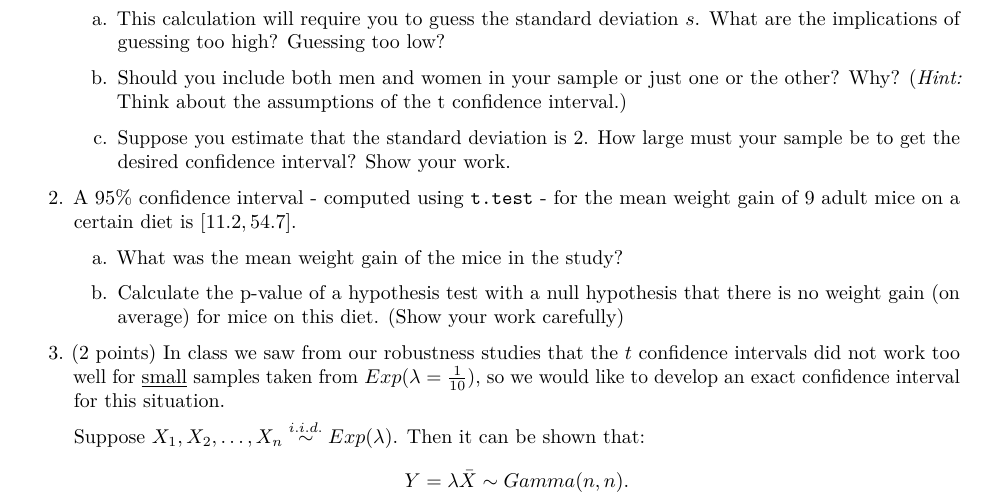
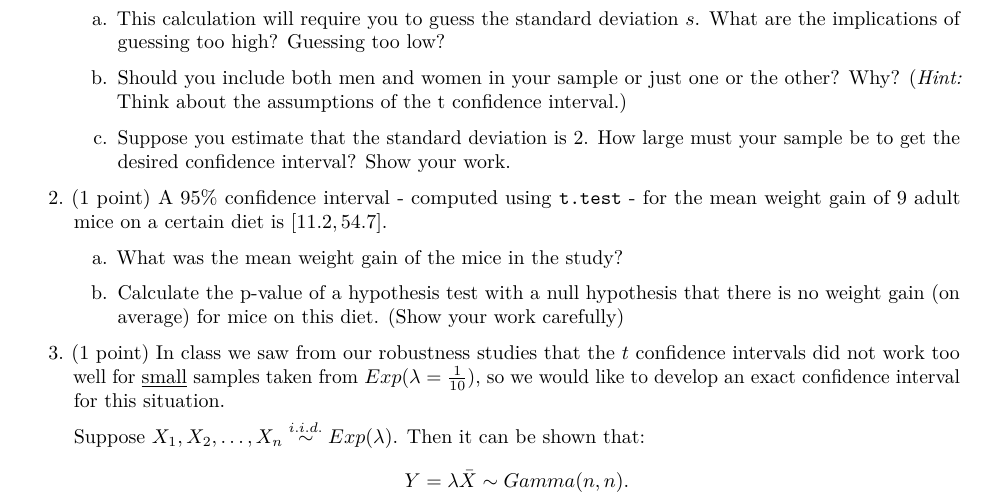
Before and after one commit to grover4/STAT342, an R Markdown document (Homework/homework2_spr2022.Rmd): part of page 1 of 3, cut so that both start at the same text. Rendered offline with R 4.5, knitr and Pandoc, then LaTeX, with nearby package versions.

Commit message:
changed point count

```diff
--- a/Homework/homework2_spr2022.Rmd
+++ b/Homework/homework2_spr2022.Rmd
@@ -32,13 +32,13 @@ This homework is due on Tuesday April 19 by midnight PST.
 
    c. Suppose you estimate that the standard deviation is 2. How large must your sample be to get the desired confidence interval? Show your work.
 
-2. A 95% confidence interval - computed using `t.test` - for the mean weight gain of 9 adult mice on a certain diet is $[11.2, 54.7]$.
+2. (1 point) A 95% confidence interval - computed using `t.test` - for the mean weight gain of 9 adult mice on a certain diet is $[11.2, 54.7]$.
 
    a. What was the mean weight gain of the mice in the study?
 
    b. Calculate the p-value of a hypothesis test with a null hypothesis that there is no weight gain (on average) for mice on this diet. (Show your work carefully)
 
-3. (2 points) In class we saw from our robustness studies that the $t$ confidence intervals did not work too well for \underline{small} samples taken from $Exp(\lambda=\frac{1}{10})$, so we would like to develop an exact confidence interval for this situation.
+3. (1 point) In class we saw from our robustness studies that the $t$ confidence intervals did not work too well for \underline{small} samples taken from $Exp(\lambda=\frac{1}{10})$, so we would like to develop an exact confidence interval for this situation.
 
 	Suppose $X_1,X_2,\dots,X_n \overset{i.i.d.}{\sim} Exp(\lambda)$. Then it can be shown that:
 	$$Y = \lambda \bar{X} \sim Gamma(n, n).$$
```
